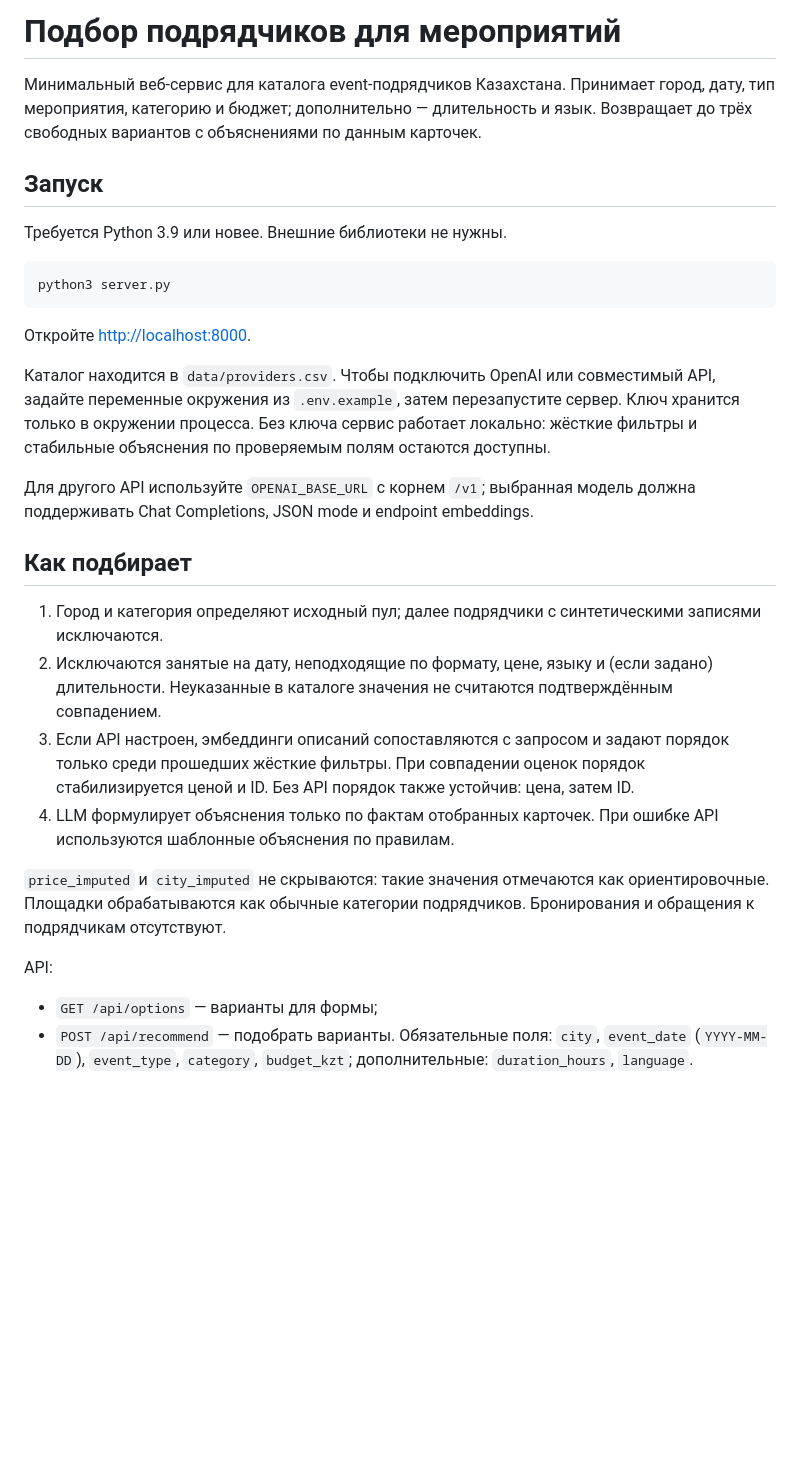
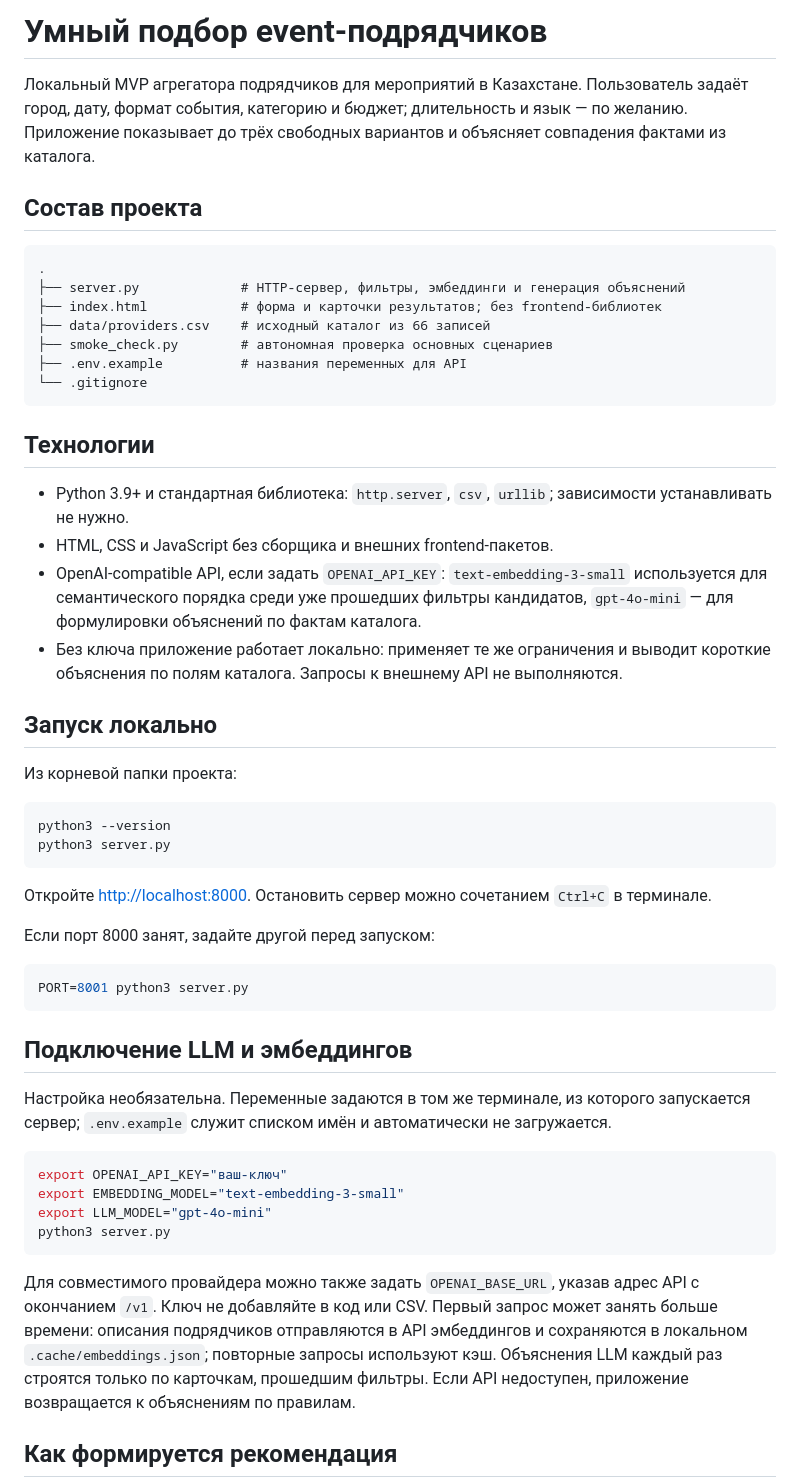
Before and after one commit to BAITC-Hacks/hack-10f83c80-usanlog, a Markdown page: README.md, the part around one of its changes. Rendered like a GitHub page; blank space fills up the shorter version.

Commit message:
Revise README for project overview and setup
Updated the README to reflect changes in project scope and functionality, including project structure, technologies used, and local setup instructions.

````diff
--- a/README.md
+++ b/README.md
@@ -1,32 +1,55 @@
-# Подбор подрядчиков для мероприятий
+# Умный подбор event-подрядчиков
 
-Минимальный веб-сервис для каталога event-подрядчиков Казахстана. Принимает город, дату, тип мероприятия, категорию и бюджет; дополнительно — длительность и язык. Возвращает до трёх свободных вариантов с объяснениями по данным карточек.
+Локальный MVP агрегатора подрядчиков для мероприятий в Казахстане. Пользователь задаёт город, дату, формат события, категорию и бюджет; длительность и язык — по желанию. Приложение показывает до трёх свободных вариантов и объясняет совпадения фактами из каталога.
 
-## Запуск
+## Состав проекта
 
-Требуется Python 3.9 или новее. Внешние библиотеки не нужны.
+```text
+.
+├── server.py             # HTTP-сервер, фильтры, эмбеддинги и генерация объяснений
+├── index.html            # форма и карточки результатов; без frontend-библиотек
+├── data/providers.csv    # исходный каталог из 66 записей
+├── smoke_check.py        # автономная проверка основных сценариев
+├── .env.example          # названия переменных для API
+└── .gitignore
+```
+
+## Технологии
+
+- Python 3.9+ и стандартная библиотека: `http.server`, `csv`, `urllib`; зависимости устанавливать не нужно.
+- HTML, CSS и JavaScript без сборщика и внешних frontend-пакетов.
+- OpenAI-compatible API, если задать `OPENAI_API_KEY`: `text-embedding-3-small` используется для семантического порядка среди уже прошедших фильтры кандидатов, `gpt-4o-mini` — для формулировки объяснений по фактам каталога.
+- Без ключа приложение работает локально: применяет те же ограничения и выводит короткие объяснения по полям каталога. Запросы к внешнему API не выполняются.
+
+## Запуск локально
+
+Из корневой папки проекта:
 
 ```sh
+python3 --version
 python3 server.py
 ```
 
-Откройте <http://localhost:8000>.
+Откройте <http://localhost:8000>. Остановить сервер можно сочетанием `Ctrl+C` в терминале.
 
-Каталог находится в `data/providers.csv`. Чтобы подключить OpenAI или совместимый API, задайте переменные окружения из `.env.example`, затем перезапустите сервер. Ключ хранится только в окружении процесса. Без ключа сервис работает локально: жёсткие фильтры и стабильные объяснения по проверяемым полям остаются доступны.
+Если порт 8000 занят, задайте другой перед запуском:
 
-Для другого API используйте `OPENAI_BASE_URL` с корнем `/v1`; выбранная модель должна поддерживать Chat Completions, JSON mode и endpoint embeddings.
+```sh
+PORT=8001 python3 server.py
+```
 
-## Как подбирает
+## Подключение LLM и эмбеддингов
 
-1. Город и категория определяют исходный пул; далее подрядчики с синтетическими записями исключаются.
-2. Исключаются занятые на дату, неподходящие по формату, цене, языку и (если задано) длительности. Неуказанные в каталоге значения не считаются подтверждённым совпадением.
-3. Если API настроен, эмбеддинги описаний сопоставляются с запросом и задают порядок только среди прошедших жёсткие фильтры. При совпадении оценок порядок стабилизируется ценой и ID. Без API порядок также устойчив: цена, затем ID.
-4. LLM формулирует объяснения только по фактам отобранных карточек. При ошибке API используются шаблонные объяснения по правилам.
+Настройка необязательна. Переменные задаются в том же терминале, из которого запускается сервер; `.env.example` служит списком имён и автоматически не загружается.
 
-`price_imputed` и `city_imputed` не скрываются: такие значения отмечаются как ориентировочные. Площадки обрабатываются как обычные категории подрядчиков. Бронирования и обращения к подрядчикам отсутствуют.
+```sh
+export OPENAI_API_KEY="ваш-ключ"
+export EMBEDDING_MODEL="text-embedding-3-small"
+export LLM_MODEL="gpt-4o-mini"
+python3 server.py
+```
 
-API:
+Для совместимого провайдера можно также задать `OPENAI_BASE_URL`, указав адрес API с окончанием `/v1`. Ключ не добавляйте в код или CSV. Первый запрос может занять больше времени: описания подрядчиков отправляются в API эмбеддингов и сохраняются в локальном `.cache/embeddings.json`; повторные запросы используют кэш. Объяснения LLM каждый раз строятся только по карточкам, прошедшим фильтры. Если API недоступен, приложение возвращается к объяснениям по правилам.
 
-- `GET /api/options` — варианты для формы;
-- `POST /api/recommend` — подобрать варианты. Обязательные поля: `city`, `event_date` (`YYYY-MM-DD`), `event_type`, `category`, `budget_kzt`; дополнительные: `duration_hours`, `language`.
+## Как формируется рекомендация
 
````
Also changed, not shown: other parts of README.md (+31 -1 lines).
